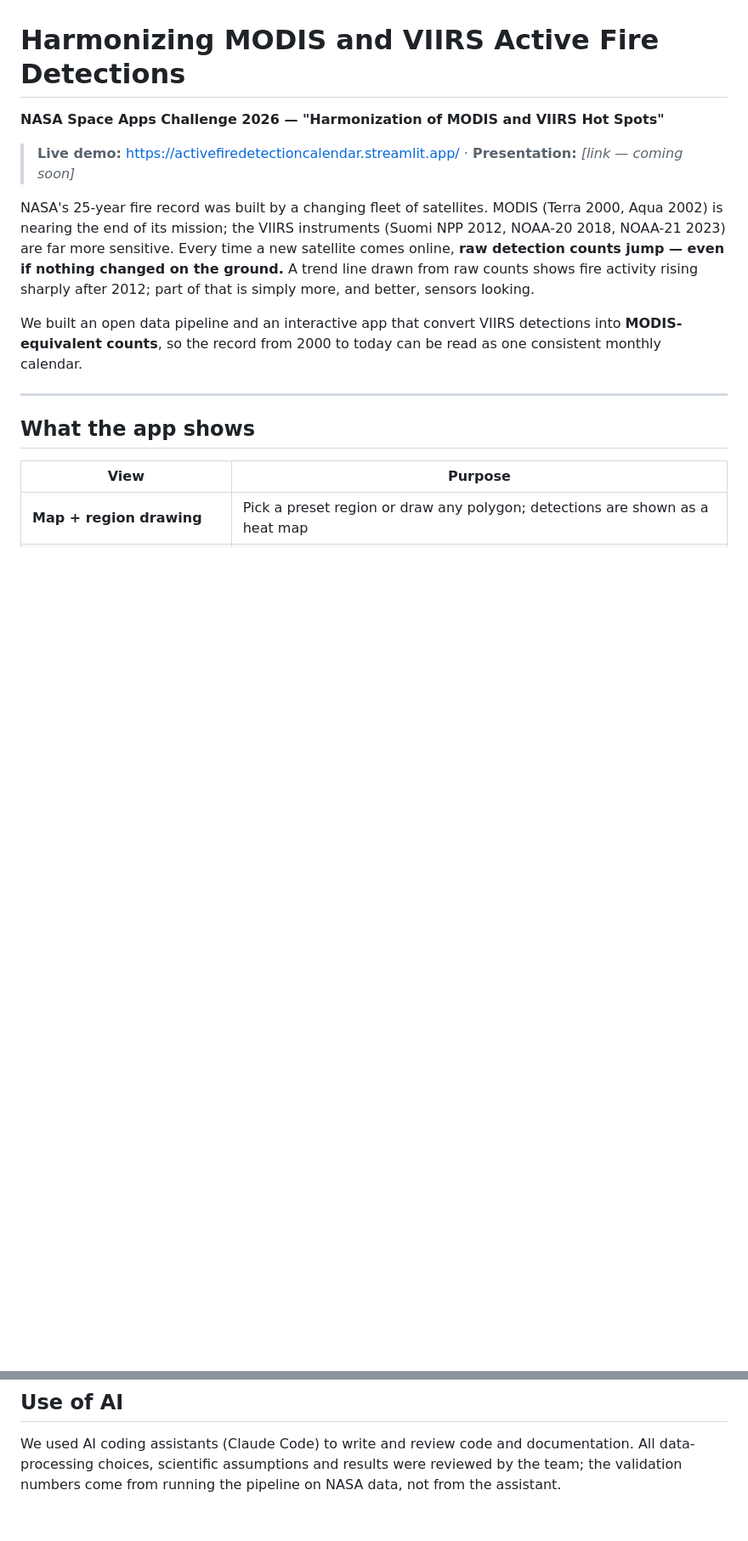
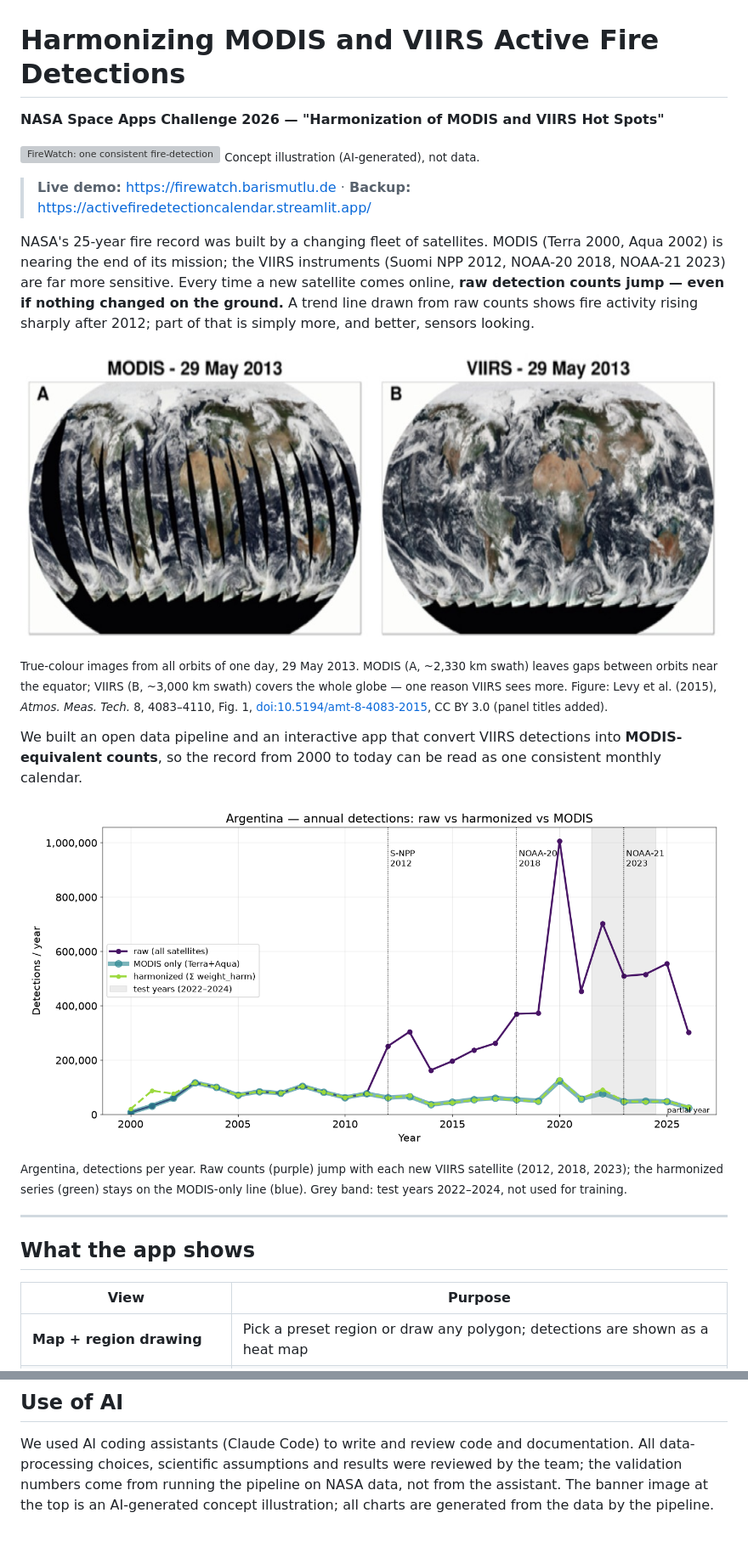
Before and after one commit to barismuutlu/Nasa_Hackathon, a Markdown page: README.md, 2 parts joined by grey strips. Shown at 85% size. Drawn GitHub-style; pictures changed too: docs/img/modis_vs_viirs_coverage.png (added); blank space fills up the shorter version; grey boxes are pictures that could not be loaded.

Commit message:
P4: README — banner, MODIS/VIIRS coverage figure, result charts
- Banner (AI-generated concept illustration, labelled as such)
- MODIS vs VIIRS daily coverage figure (29 May 2013) in the intro
- Charts from the pipeline: annual raw vs harmonized, Hohes Venn
  calendar, prediction vs truth, 30-day outlook backtest
- Live demo link: firewatch.barismutlu.de (Streamlit Cloud as backup);
  removed the "presentation — coming soon" placeholder

Co-Authored-By: Claude Opus 5.5 <noreply@anthropic.com>

```diff
--- a/README.md
+++ b/README.md
@@ -2,7 +2,10 @@
 
 **NASA Space Apps Challenge 2026 — "Harmonization of MODIS and VIIRS Hot Spots"**
 
-> **Live demo:** https://activefiredetectioncalendar.streamlit.app/ · **Presentation:** _[link — coming soon]_
+![FireWatch: one consistent fire-detection record from MODIS and VIIRS](docs/img/firewatch_banner.png)
+<sub>Concept illustration (AI-generated), not data.</sub>
+
+> **Live demo:** https://firewatch.barismutlu.de · **Backup:** https://activefiredetectioncalendar.streamlit.app/
 
 NASA's 25-year fire record was built by a changing fleet of satellites. MODIS (Terra 2000, Aqua 2002)
 is nearing the end of its mission; the VIIRS instruments (Suomi NPP 2012, NOAA-20 2018, NOAA-21 2023)
@@ -10,8 +13,14 @@ are far more sensitive. Every time a new satellite comes online, **raw detection
 nothing changed on the ground.** A trend line drawn from raw counts shows fire activity rising sharply
 after 2012; part of that is simply more, and better, sensors looking.
 
+![MODIS vs VIIRS daily global coverage on 29 May 2013](docs/img/modis_vs_viirs_coverage.png)
+<sub>True-colour images from all orbits of one day, 29 May 2013. MODIS (A, ~2,330 km swath) leaves gaps between orbits near the equator; VIIRS (B, ~3,000 km swath) covers the whole globe — one reason VIIRS sees more. Figure: Levy et al. (2015), *Atmos. Meas. Tech.* 8, 4083–4110, Fig. 1, [doi:10.5194/amt-8-4083-2015](https://doi.org/10.5194/amt-8-4083-2015), CC BY 3.0 (panel titles added).</sub>
+
 We built an open data pipeline and an interactive app that convert VIIRS detections into
 **MODIS-equivalent counts**, so the record from 2000 to today can be read as one consistent monthly calendar.
+
+![Argentina, annual detections: raw vs harmonized vs MODIS only](docs/validation/annual_raw_vs_harm.png)
+<sub>Argentina, detections per year. Raw counts (purple) jump with each new VIIRS satellite (2012, 2018, 2023); the harmonized series (green) stays on the MODIS-only line (blue). Grey band: test years 2022–2024, not used for training.</sub>
 
 ---
 
@@ -222,4 +240,5 @@ Code identifiers are in English; some internal docs and code comments are in Tur
 
 We used AI coding assistants (Claude Code) to write and review code and documentation. All data-processing
 choices, scientific assumptions and results were reviewed by the team; the validation numbers come from
-running the pipeline on NASA data, not from the assistant.
+running the pipeline on NASA data, not from the assistant. The banner image at the top is an AI-generated
+concept illustration; all charts are generated from the data by the pipeline.
```
Also changed, not shown: other parts of README.md (+9 -0 lines), 1 other file.
